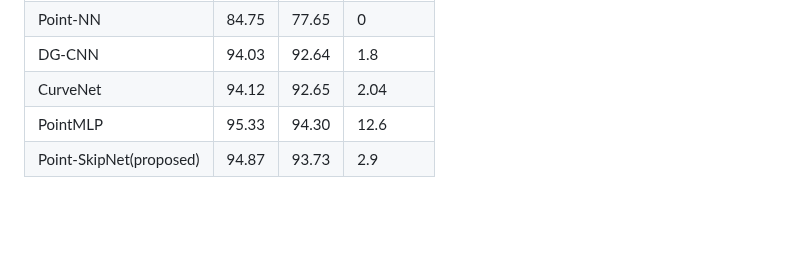
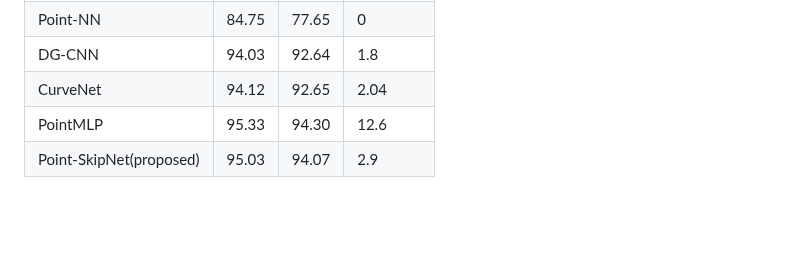
Before and after one commit to m-saeid/ModeNetR_PointSkipNet, a Markdown page: README.md, the part around the change. GitHub-like rendering.

```diff
--- a/README.md
+++ b/README.md
@@ -78,7 +78,7 @@ dataset="modelnet" bash run_test.sh    # To test on the original dataset(modelne
 | DG-CNN  | 94.03  | 92.64  | 1.8  |
 | CurveNet  | 94.12  | 92.65  | 2.04  |
 | PointMLP  | 95.33  | 94.30  | 12.6  |
-| Point-SkipNet(proposed)  | 94.87  | 93.73  | 2.9  |
+| Point-SkipNet(proposed)  | 95.03  | 94.07  | 2.9  |
 
 <br />
 <br />
```
